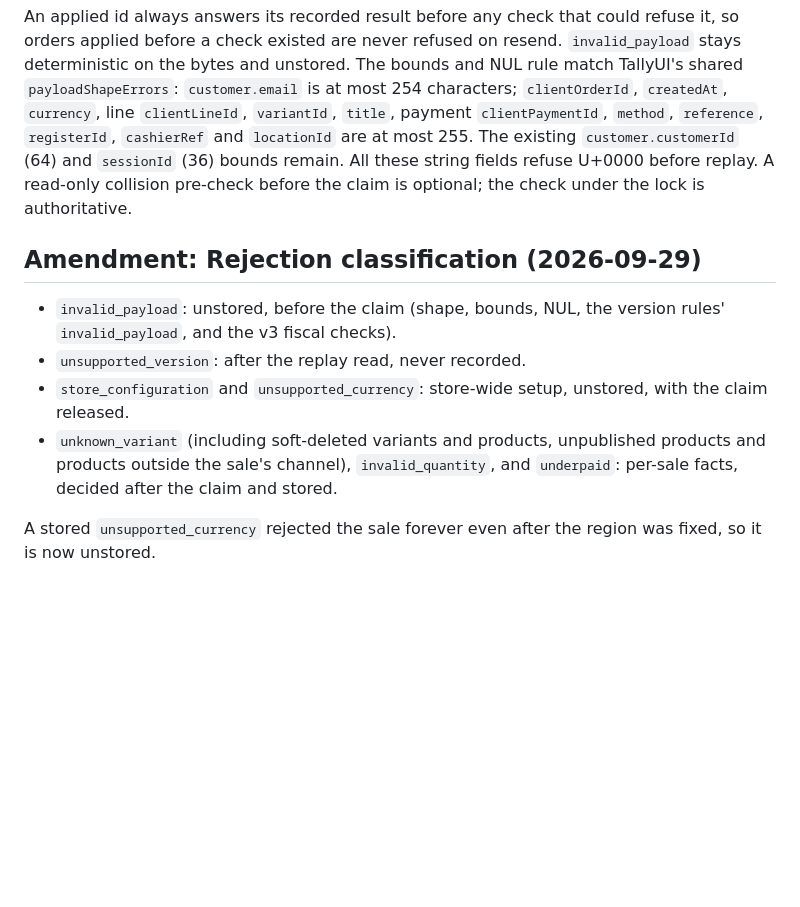
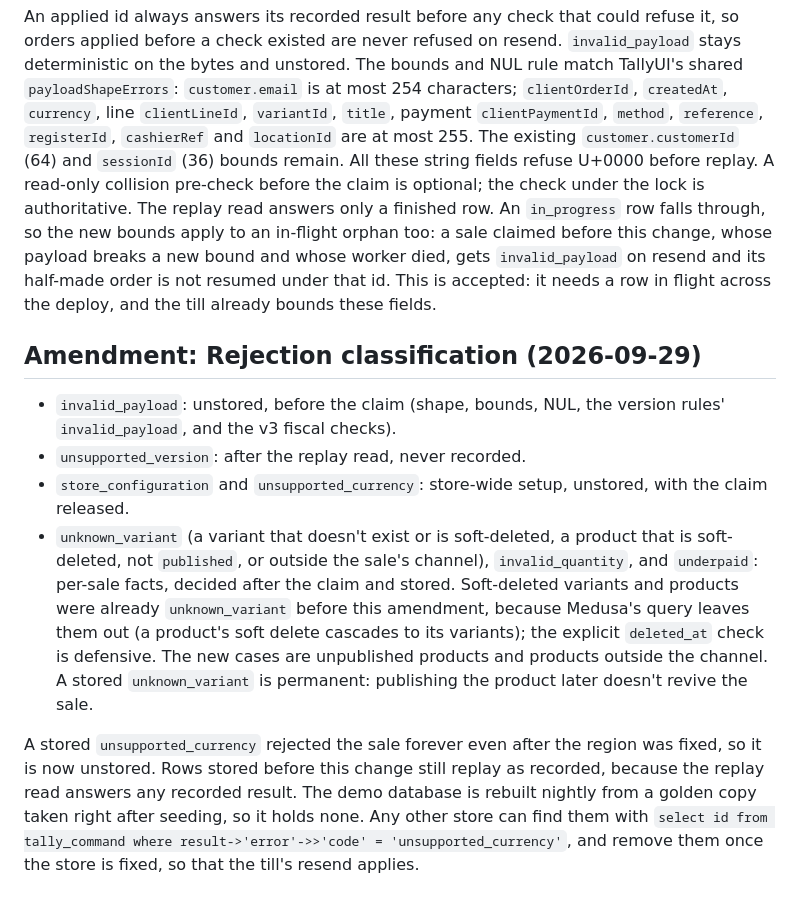
Before and after one commit to medusapos/app, a Markdown page: docs/adr/0004-invalid-payload-rejection.md, the part around the change. Rendered like a GitHub page; blank space fills up the shorter version.

Commit message:
docs: ADR 0004 and README follow-ups from the PR 120 review
In-flight orphans meet the new bounds (accepted); soft-deleted variants and products were already unknown_variant; stored unknown_variant is permanent; stored unsupported_currency rows from before the change still replay, and how to find them.

Co-Authored-By: Claude Opus 5.5 <noreply@anthropic.com>

```diff
--- a/docs/adr/0004-invalid-payload-rejection.md
+++ b/docs/adr/0004-invalid-payload-rejection.md
@@ -75,12 +75,16 @@ Only errors raised before any write are safe to reject. **Don't widen this rule
 An applied id always answers its recorded result before any check that could refuse it, so orders applied before a check existed are never refused on resend. `invalid_payload` stays deterministic on the bytes and unstored.
 The bounds and NUL rule match TallyUI's shared `payloadShapeErrors`: `customer.email` is at most 254 characters; `clientOrderId`, `createdAt`, `currency`, line `clientLineId`, `variantId`, `title`, payment `clientPaymentId`, `method`, `reference`, `registerId`, `cashierRef` and `locationId` are at most 255. The existing `customer.customerId` (64) and `sessionId` (36) bounds remain. All these string fields refuse U+0000 before replay.
 A read-only collision pre-check before the claim is optional; the check under the lock is authoritative.
+The replay read answers only a finished row. An `in_progress` row falls through, so the new bounds apply to an
+in-flight orphan too: a sale claimed before this change, whose payload breaks a new bound and whose worker died,
+gets `invalid_payload` on resend and its half-made order is not resumed under that id. This is accepted: it needs a
+row in flight across the deploy, and the till already bounds these fields.
 
 ## Amendment: Rejection classification (2026-09-29)
 
 - `invalid_payload`: unstored, before the claim (shape, bounds, NUL, the version rules' `invalid_payload`, and the v3 fiscal checks).
 - `unsupported_version`: after the replay read, never recorded.
 - `store_configuration` and `unsupported_currency`: store-wide setup, unstored, with the claim released.
-- `unknown_variant` (including soft-deleted variants and products, unpublished products and products outside the sale's channel), `invalid_quantity`, and `underpaid`: per-sale facts, decided after the claim and stored.
+- `unknown_variant` (a variant that doesn't exist or is soft-deleted, a product that is soft-deleted, not `published`, or outside the sale's channel), `invalid_quantity`, and `underpaid`: per-sale facts, decided after the claim and stored. Soft-deleted variants and products were already `unknown_variant` before this amendment, because Medusa's query leaves them out (a product's soft delete cascades to its variants); the explicit `deleted_at` check is defensive. The new cases are unpublished products and products outside the channel. A stored `unknown_variant` is permanent: publishing the product later doesn't revive the sale.
 
-A stored `unsupported_currency` rejected the sale forever even after the region was fixed, so it is now unstored.
+A stored `unsupported_currency` rejected the sale forever even after the region was fixed, so it is now unstored. Rows stored before this change still replay as recorded, because the replay read answers any recorded result. The demo database is rebuilt nightly from a golden copy taken right after seeding, so it holds none. Any other store can find them with `select id from tally_command where result->'error'->>'code' = 'unsupported_currency'`, and remove them once the store is fixed, so that the till's resend applies.
```
Also changed, not shown: packages/medusa-plugin/README.md (+1 -0 lines).
